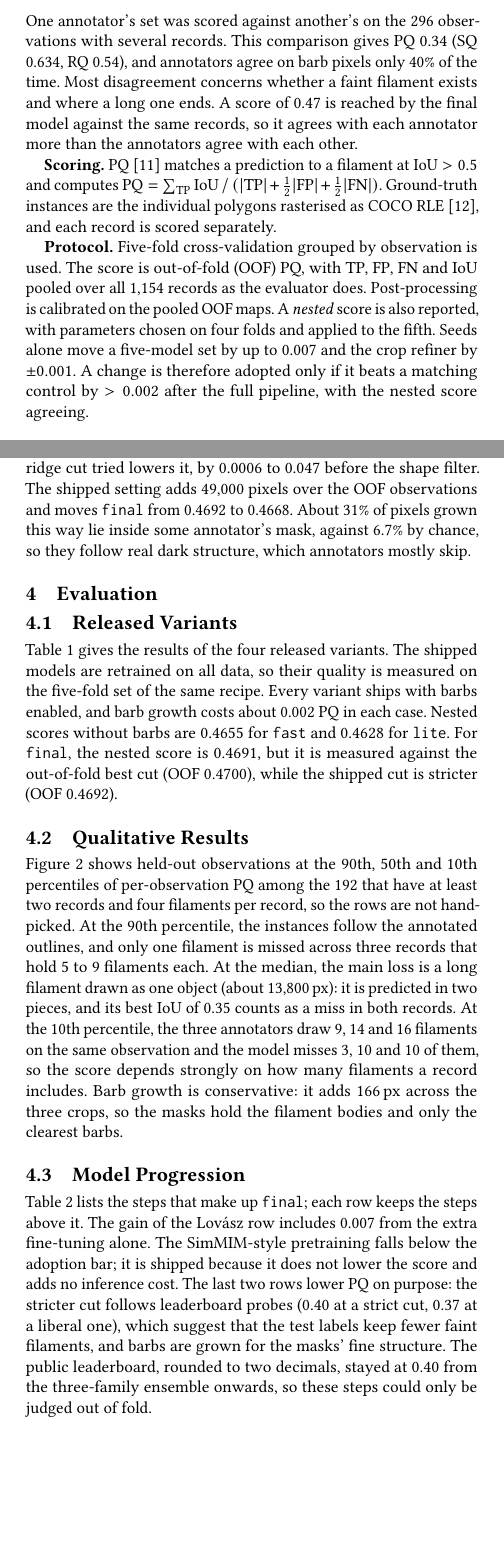
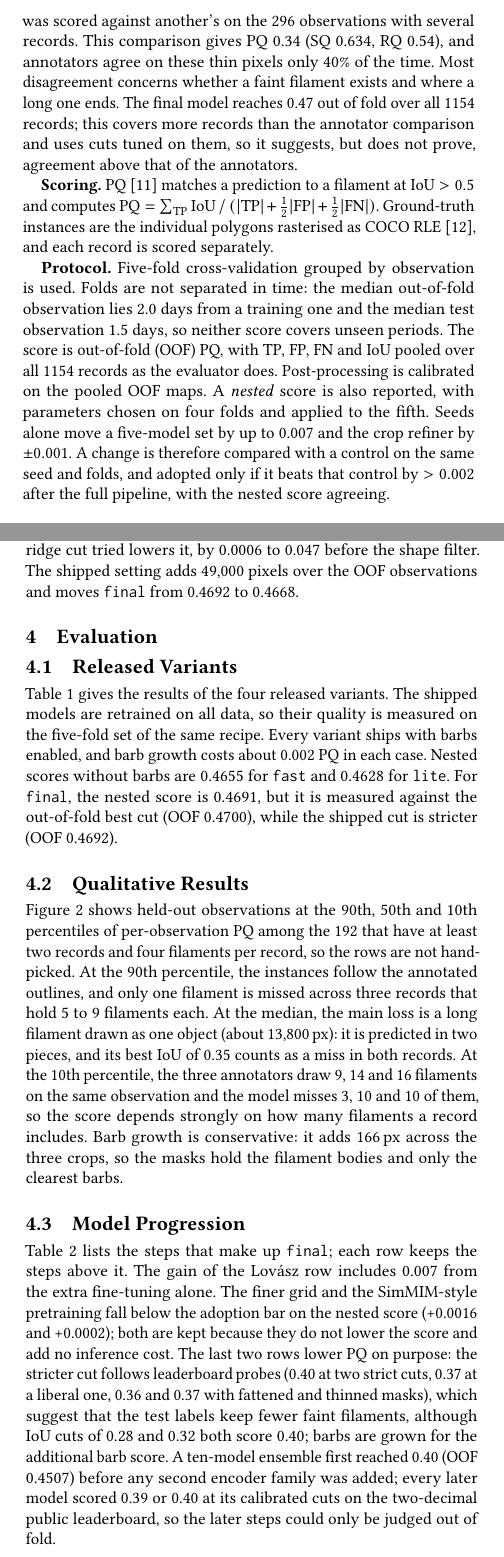
Before and after one commit to vhrabar/solfire, a LaTeX paper (paper/main.tex): two parts of the columns of pages 1 and 3 of 5, joined at a grey line, cut so that both start at the same text, the shorter picture padded with empty space. Compiled offline with pdfLaTeX.

Commit message:
paper: minor language style fixes
Signed-off-by: Vedran Hrabar <vedran.hrabar@outlook.com>

```diff
--- a/paper/main.tex
+++ b/paper/main.tex
@@ -78,17 +78,18 @@
     One annotator's set was scored against another's on the 296 observations with several records.
-    This comparison gives PQ~0.34 (SQ 0.634, RQ 0.54), and annotators agree on barb pixels only 40\% of the time.
+    This comparison gives PQ~0.34 (SQ 0.634, RQ 0.54), and annotators agree on these thin pixels only 40\% of the time.
     Most disagreement concerns whether a faint filament exists and where a long one ends.
-    A score of 0.47 is reached by the final model against the same records, so it agrees with each annotator more than the annotators agree with each other.
+    The final model reaches 0.47 out of fold over all 1154 records; this covers more records than the annotator comparison and uses cuts tuned on them, so it suggests, but does not prove, agreement above that of the annotators.
 
     \textbf{Scoring.} PQ~\cite{kirillov2019panoptic} matches a prediction to a filament at IoU~$>0.5$ and computes $\mathrm{PQ}=\sum_{\mathrm{TP}}\mathrm{IoU}\,/\,(|\mathrm{TP}|+\tfrac12|\mathrm{FP}|+\tfrac12|\mathrm{FN}|)$.
     Ground-truth instances are the individual polygons rasterised as COCO RLE~\cite{lin2014coco}, and each record is scored separately.
 
     \textbf{Protocol.} Five-fold cross-validation grouped by observation is used.
-    The score is out-of-fold (OOF) PQ, with TP, FP, FN and IoU pooled over all 1{,}154 records as the evaluator does.
+    Folds are not separated in time: the median out-of-fold observation lies 2.0 days from a training one and the median test observation 1.5 days, so neither score covers unseen periods.
+    The score is out-of-fold (OOF) PQ, with TP, FP, FN and IoU pooled over all 1154 records as the evaluator does.
     Post-processing is calibrated on the pooled OOF maps.
     A \emph{nested} score is also reported, with parameters chosen on four folds and applied to the fifth.
     Seeds alone move a five-model set by up to 0.007 and the crop refiner by $\pm0.001$.
-    A change is therefore adopted only if it beats a matching control by $>0.002$ after the full pipeline, with the nested score agreeing.
+    A change is therefore compared with a control on the same seed and folds, and adopted only if it beats that control by $>0.002$ after the full pipeline, with the nested score agreeing.
 
 
 % ==================================== %
@@ -226,7 +226,6 @@
     \textbf{Trade-off.}
     PQ cannot select these settings: every contrast and ridge cut tried lowers it, by 0.0006 to 0.047 before the shape filter.
     The shipped setting adds 49{,}000 pixels over the OOF observations and moves \texttt{final} from 0.4692 to 0.4668.
-    About 31\% of pixels grown this way lie inside some annotator's mask, against 6.7\% by chance, so they follow real dark structure, which annotators mostly skip.
 
 
 % ==================================== %
@@ -278,9 +279,9 @@
     \subsection{Model Progression}\label{subsec:progression}
     Table~\ref{tab:progression} lists the steps that make up \texttt{final}; each row keeps the steps above it.
     The gain of the Lovász row includes 0.007 from the extra fine-tuning alone.
-    The SimMIM-style pretraining falls below the adoption bar; it is shipped because it does not lower the score and adds no inference cost.
-    The last two rows lower PQ on purpose: the stricter cut follows leaderboard probes (0.40 at a strict cut, 0.37 at a liberal one), which suggest that the test labels keep fewer faint filaments, and barbs are grown for the masks' fine structure.
-    The public leaderboard, rounded to two decimals, stayed at 0.40 from the three-family ensemble onwards, so these steps could only be judged out of fold.
+    The finer grid and the SimMIM-style pretraining fall below the adoption bar on the nested score (+0.0016 and +0.0002); both are kept because they do not lower the score and add no inference cost.
+    The last two rows lower PQ on purpose: the stricter cut follows leaderboard probes (0.40 at two strict cuts, 0.37 at a liberal one, 0.36 and 0.37 with fattened and thinned masks), which suggest that the test labels keep fewer faint filaments, although IoU cuts of 0.28 and 0.32 both score 0.40; barbs are grown for the additional barb score.
+    A ten-model ensemble first reached 0.40 (OOF 0.4507) before any second encoder family was added; every later model scored 0.39 or 0.40 at its calibrated cuts on the two-decimal public leaderboard, so the later steps could only be judged out of fold.
 
     \begin{table}[t]
         \caption{Steps of \texttt{final}. Pooled OOF PQ without barbs, except the last row.}\label{tab:progression}
```
Also changed, not shown: paper/main.bib (+1 -1 lines), paper/main.tex (21 more changed lines).
